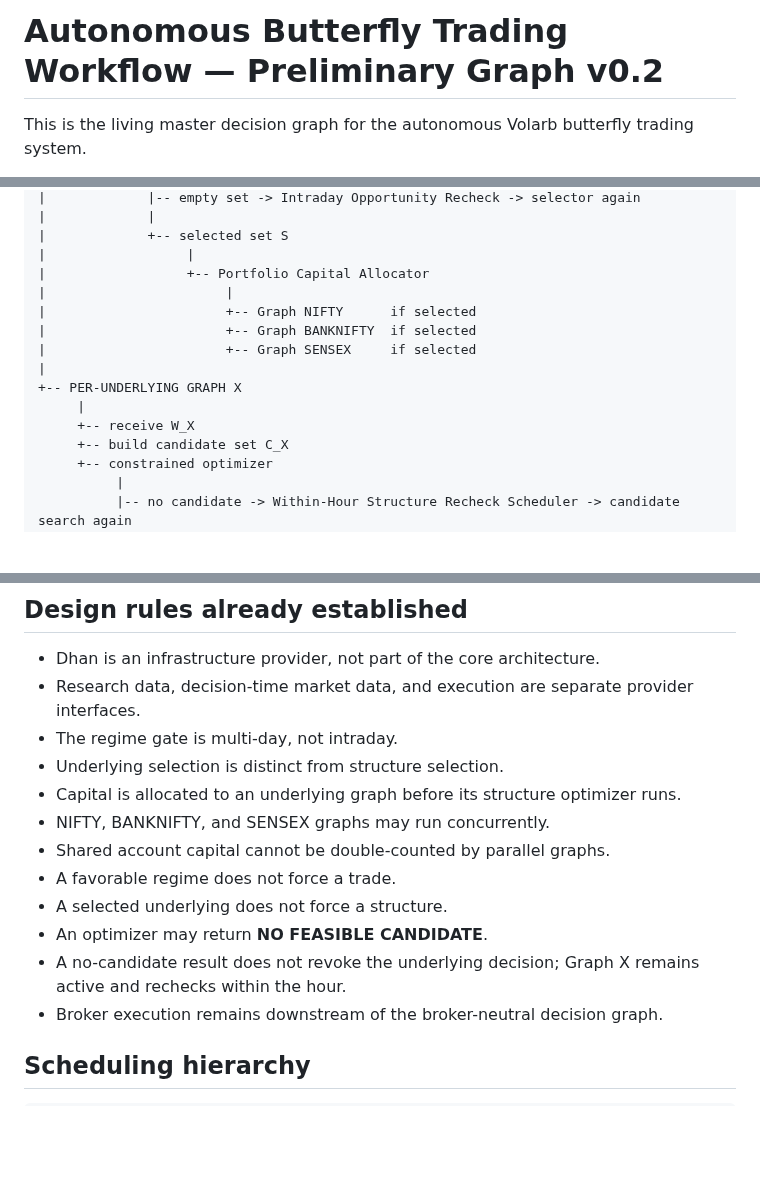
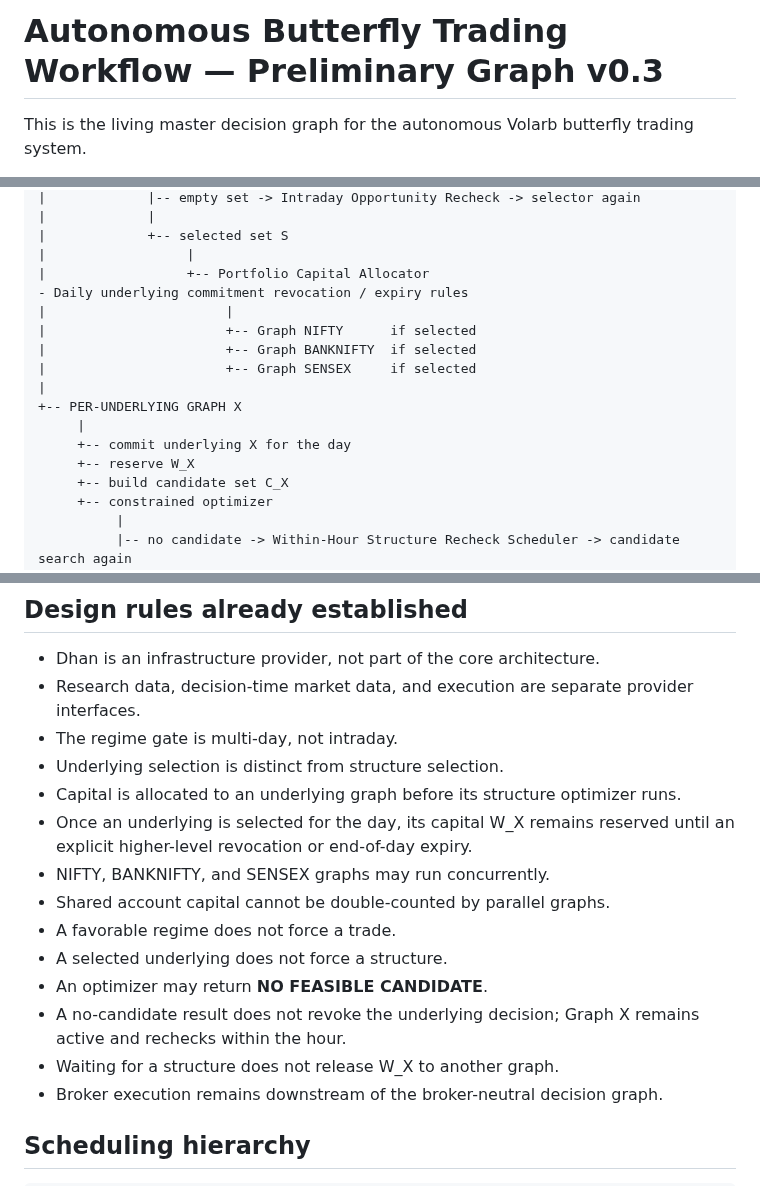
Before and after one commit to ayyararyan/volarb, a Markdown page: docs/autonomous-butterfly-workflow.md, 3 parts joined by grey strips. Rendered like a GitHub page; blank space fills up the shorter version.

Commit message:
Add sticky daily underlying commitment to workflow graph

```diff
--- a/docs/autonomous-butterfly-workflow.md
+++ b/docs/autonomous-butterfly-workflow.md
@@ -1,4 +1,4 @@
-# Autonomous Butterfly Trading Workflow — Preliminary Graph v0.2
+# Autonomous Butterfly Trading Workflow — Preliminary Graph v0.3
 
 This is the living master decision graph for the autonomous Volarb butterfly trading system.
 
@@ -95,6 +97,7 @@ MASTER GRAPH
 |             +-- selected set S
 |                  |
 |                  +-- Portfolio Capital Allocator
+- Daily underlying commitment revocation / expiry rules
 |                       |
 |                       +-- Graph NIFTY      if selected
 |                       +-- Graph BANKNIFTY  if selected
@@ -102,7 +105,8 @@ MASTER GRAPH
 |
 +-- PER-UNDERLYING GRAPH X
      |
-     +-- receive W_X
+     +-- commit underlying X for the day
+     +-- reserve W_X
      +-- build candidate set C_X
      +-- constrained optimizer
           |
@@ -120,12 +124,14 @@ MASTER GRAPH
 - The regime gate is multi-day, not intraday.
 - Underlying selection is distinct from structure selection.
 - Capital is allocated to an underlying graph before its structure optimizer runs.
+- Once an underlying is selected for the day, its capital W_X remains reserved until an explicit higher-level revocation or end-of-day expiry.
 - NIFTY, BANKNIFTY, and SENSEX graphs may run concurrently.
 - Shared account capital cannot be double-counted by parallel graphs.
 - A favorable regime does not force a trade.
 - A selected underlying does not force a structure.
 - An optimizer may return **NO FEASIBLE CANDIDATE**.
 - A no-candidate result does not revoke the underlying decision; Graph X remains active and rechecks within the hour.
+- Waiting for a structure does not release W_X to another graph.
 - Broker execution remains downstream of the broker-neutral decision graph.
 
 ## Scheduling hierarchy
```
Also changed, not shown: other parts of docs/autonomous-butterfly-workflow.md (+4 -2 lines).
